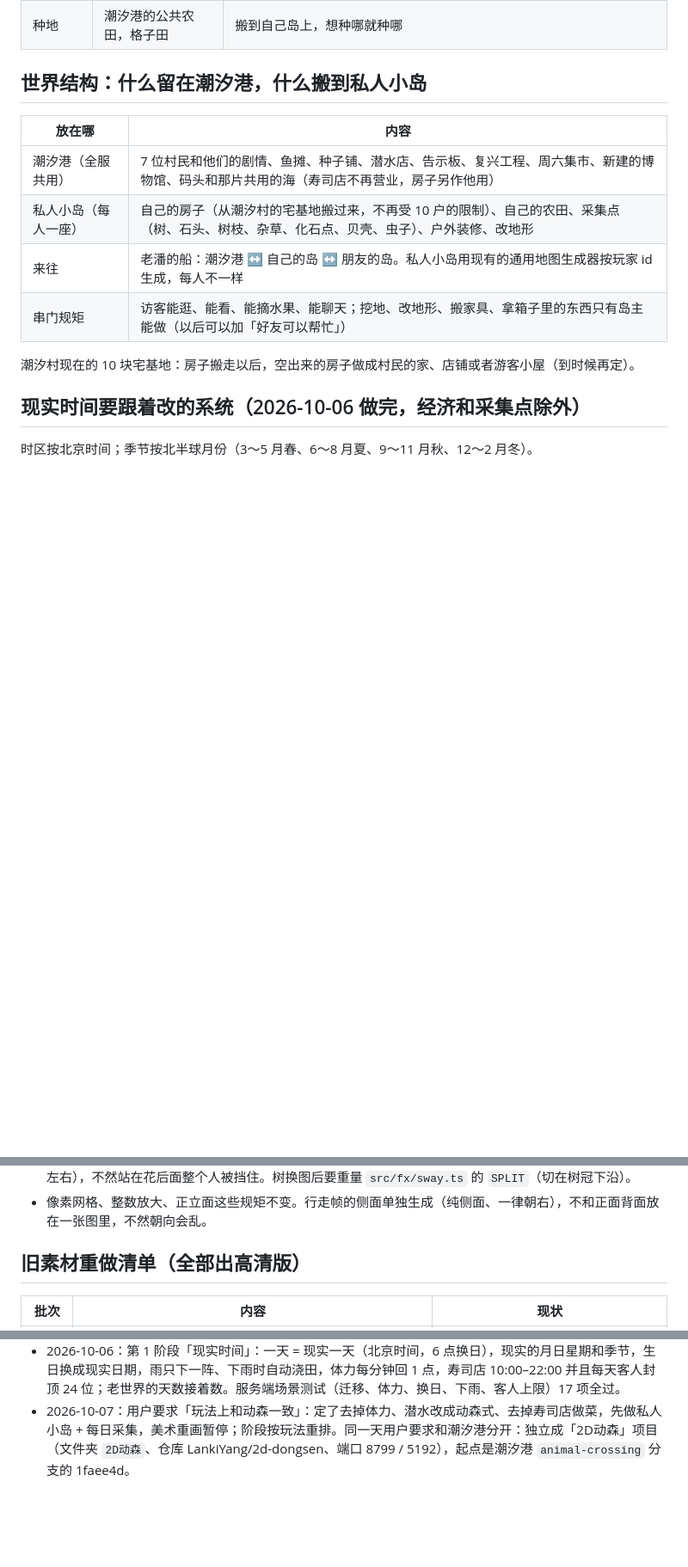
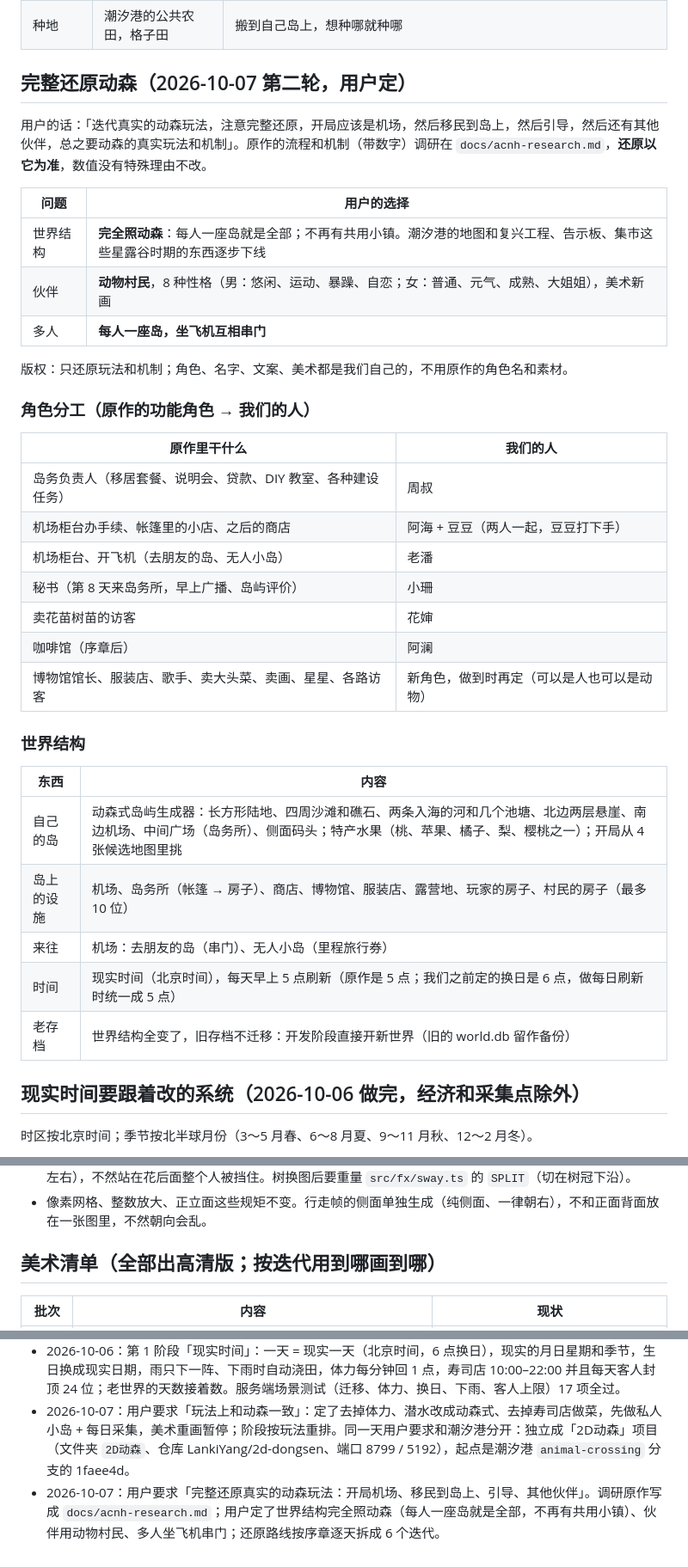
Before and after one commit to LankiYang/2d-dongsen, a Markdown page: docs/plan.md, 3 parts joined by grey strips. Shown at 86% size. Drawn GitHub-style; blank space fills up the shorter version.

```diff
--- a/docs/plan.md
+++ b/docs/plan.md
@@ -38,16 +41,39 @@
 | 每周 | 周六集市 | 周日大头菜，商店收购价一天变两次；周六集市保留 |
 | 种地 | 潮汐港的公共农田，格子田 | 搬到自己岛上，想种哪就种哪 |
 
-## 世界结构：什么留在潮汐港，什么搬到私人小岛
+## 完整还原动森（2026-10-07 第二轮，用户定）
 
-| 放在哪 | 内容 |
+用户的话：「迭代真实的动森玩法，注意完整还原，开局应该是机场，然后移民到岛上，然后引导，然后还有其他伙伴，总之要动森的真实玩法和机制」。原作的流程和机制（带数字）调研在 `docs/acnh-research.md`，**还原以它为准**，数值没有特殊理由不改。
+
+| 问题 | 用户的选择 |
 |---|---|
-| 潮汐港（全服共用） | 7 位村民和他们的剧情、鱼摊、种子铺、潜水店、告示板、复兴工程、周六集市、新建的博物馆、码头和那片共用的海（寿司店不再营业，房子另作他用） |
-| 私人小岛（每人一座） | 自己的房子（从潮汐村的宅基地搬过来，不再受 10 户的限制）、自己的农田、采集点（树、石头、树枝、杂草、化石点、贝壳、虫子）、户外装修、改地形 |
-| 来往 | 老潘的船：潮汐港 ↔ 自己的岛 ↔ 朋友的岛。私人小岛用现有的通用地图生成器按玩家 id 生成，每人不一样 |
-| 串门规矩 | 访客能逛、能看、能摘水果、能聊天；挖地、改地形、搬家具、拿箱子里的东西只有岛主能做（以后可以加「好友可以帮忙」） |
+| 世界结构 | **完全照动森**：每人一座岛就是全部；不再有共用小镇。潮汐港的地图和复兴工程、告示板、集市这些星露谷时期的东西逐步下线 |
+| 伙伴 | **动物村民**，8 种性格（男：悠闲、运动、暴躁、自恋；女：普通、元气、成熟、大姐姐），美术新画 |
+| 多人 | **每人一座岛，坐飞机互相串门** |
 
-潮汐村现在的 10 块宅基地：房子搬走以后，空出来的房子做成村民的家、店铺或者游客小屋（到时候再定）。
+版权：只还原玩法和机制；角色、名字、文案、美术都是我们自己的，不用原作的角色名和素材。
+
+### 角色分工（原作的功能角色 → 我们的人）
+
+| 原作里干什么 | 我们的人 |
+|---|---|
+| 岛务负责人（移居套餐、说明会、贷款、DIY 教室、各种建设任务） | 周叔 |
+| 机场柜台办手续、帐篷里的小店、之后的商店 | 阿海 + 豆豆（两人一起，豆豆打下手） |
+| 机场柜台、开飞机（去朋友的岛、无人小岛） | 老潘 |
+| 秘书（第 8 天来岛务所，早上广播、岛屿评价） | 小珊 |
+| 卖花苗树苗的访客 | 花婶 |
+| 咖啡馆（序章后） | 阿澜 |
+| 博物馆馆长、服装店、歌手、卖大头菜、卖画、星星、各路访客 | 新角色，做到时再定（可以是人也可以是动物） |
+
+### 世界结构
+
+| 东西 | 内容 |
+|---|---|
+| 自己的岛 | 动森式岛屿生成器：长方形陆地、四周沙滩和礁石、两条入海的河和几个池塘、北边两层悬崖、南边机场、中间广场（岛务所）、侧面码头；特产水果（桃、苹果、橘子、梨、樱桃之一）；开局从 4 张候选地图里挑 |
+| 岛上的设施 | 机场、岛务所（帐篷 → 房子）、商店、博物馆、服装店、露营地、玩家的房子、村民的房子（最多 10 位） |
+| 来往 | 机场：去朋友的岛（串门）、无人小岛（里程旅行券） |
+| 时间 | 现实时间（北京时间），每天早上 5 点刷新（原作是 5 点；我们之前定的换日是 6 点，做每日刷新时统一成 5 点） |
+| 老存档 | 世界结构全变了，旧存档不迁移：开发阶段直接开新世界（旧的 world.db 留作备份） |
 
 ## 现实时间要跟着改的系统（2026-10-06 做完，经济和采集点除外）
 
@@ -94,7 +120,7 @@
 - 生图踩过的坑：白色的花（白波斯菊）在白底上抠不干净，花瓣会被当成背景吃掉，生图时要求「不要白色花瓣」；花丛茎叶之间夹着的白底要在清单里用 `holes` 清掉；花草比主角矮一截（主角 34 像素高，花 20 像素左右），不然站在花后面整个人被挡住。树换图后要重量 `src/fx/sway.ts` 的 `SPLIT`（切在树冠下沿）。
 - 像素网格、整数放大、正立面这些规矩不变。行走帧的侧面单独生成（纯侧面、一律朝右），不和正面背面放在一张图里，不然朝向会乱。
 
-## 旧素材重做清单（全部出高清版）
+## 美术清单（全部出高清版；按迭代用到哪画到哪）
 
 | 批次 | 内容 | 现状 |
 |---|---|---|
@@ -135,3 +159,4 @@
 - 2026-09-30：用户改定「不要像素颗粒」→ 高清平滑画风：新风格常量 HD_*、高清素材构建（软边抠图 + 4 倍密度图集）、PixelView 高清模式、地面着色器、高清水面和栈桥、软边影子；自然物件和小屋出了高清版并进游戏，角色出了高清设定图。生图接口的 CDN 有坏节点，`tools/gen.cjs` 改成先探测各节点、坏的排后面。
 - 2026-10-06：第 1 阶段「现实时间」：一天 = 现实一天（北京时间，6 点换日），现实的月日星期和季节，生日换成现实日期，雨只下一阵、下雨时自动浇田，体力每分钟回 1 点，寿司店 10:00–22:00 并且每天客人封顶 24 位；老世界的天数接着数。服务端场景测试（迁移、体力、换日、下雨、客人上限）17 项全过。
 - 2026-10-07：用户要求「玩法上和动森一致」：定了去掉体力、潜水改成动森式、去掉寿司店做菜，先做私人小岛 + 每日采集，美术重画暂停；阶段按玩法重排。同一天用户要求和潮汐港分开：独立成「2D动森」项目（文件夹 `2D动森`、仓库 LankiYang/2d-dongsen、端口 8799 / 5192），起点是潮汐港 `animal-crossing` 分支的 1faee4d。
+- 2026-10-07：用户要求「完整还原真实的动森玩法：开局机场、移民到岛上、引导、其他伙伴」。调研原作写成 `docs/acnh-research.md`；用户定了世界结构完全照动森（每人一座岛就是全部，不再有共用小镇）、伙伴用动物村民、多人坐飞机串门；还原路线按序章逐天拆成 6 个迭代。
```
Also changed, not shown: other parts of docs/plan.md (+16 -15 lines), README.md (+4 -3 lines), docs/acnh-research.md (added, +124 -0 lines).
